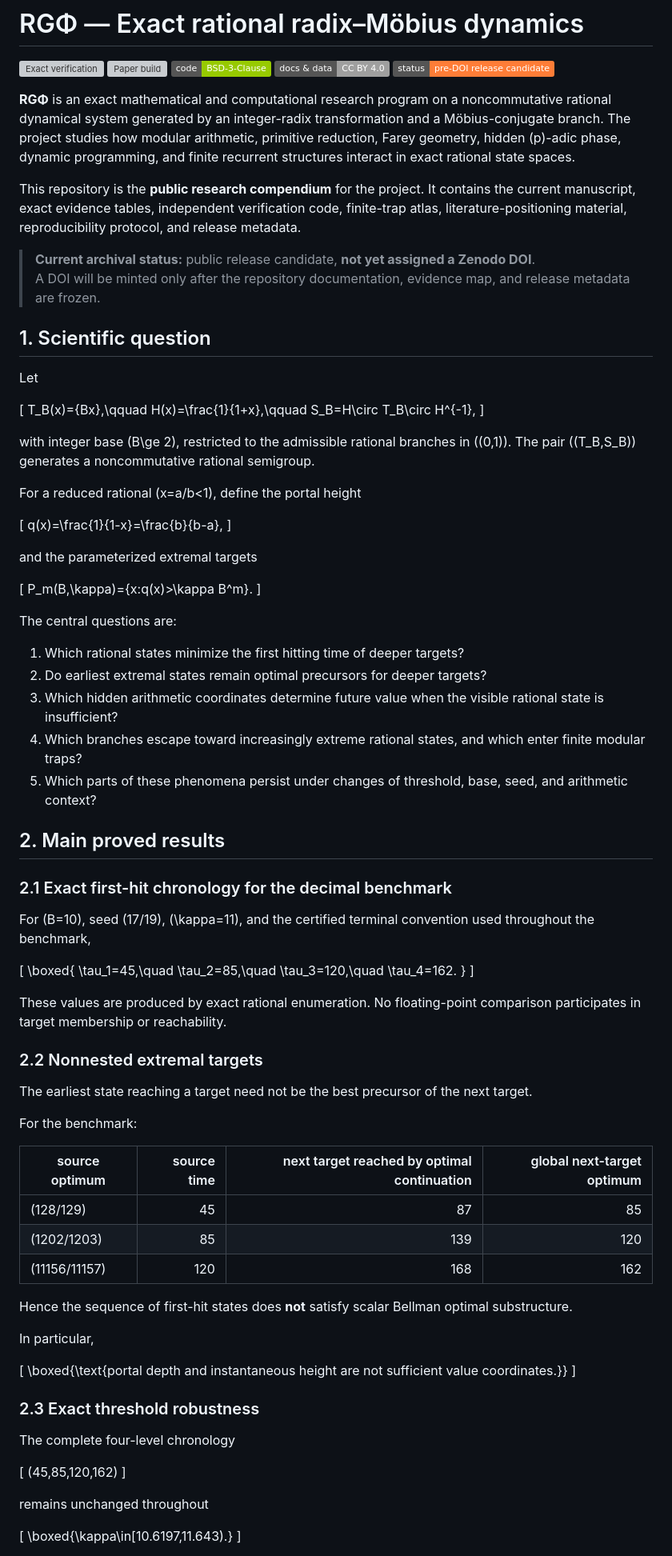
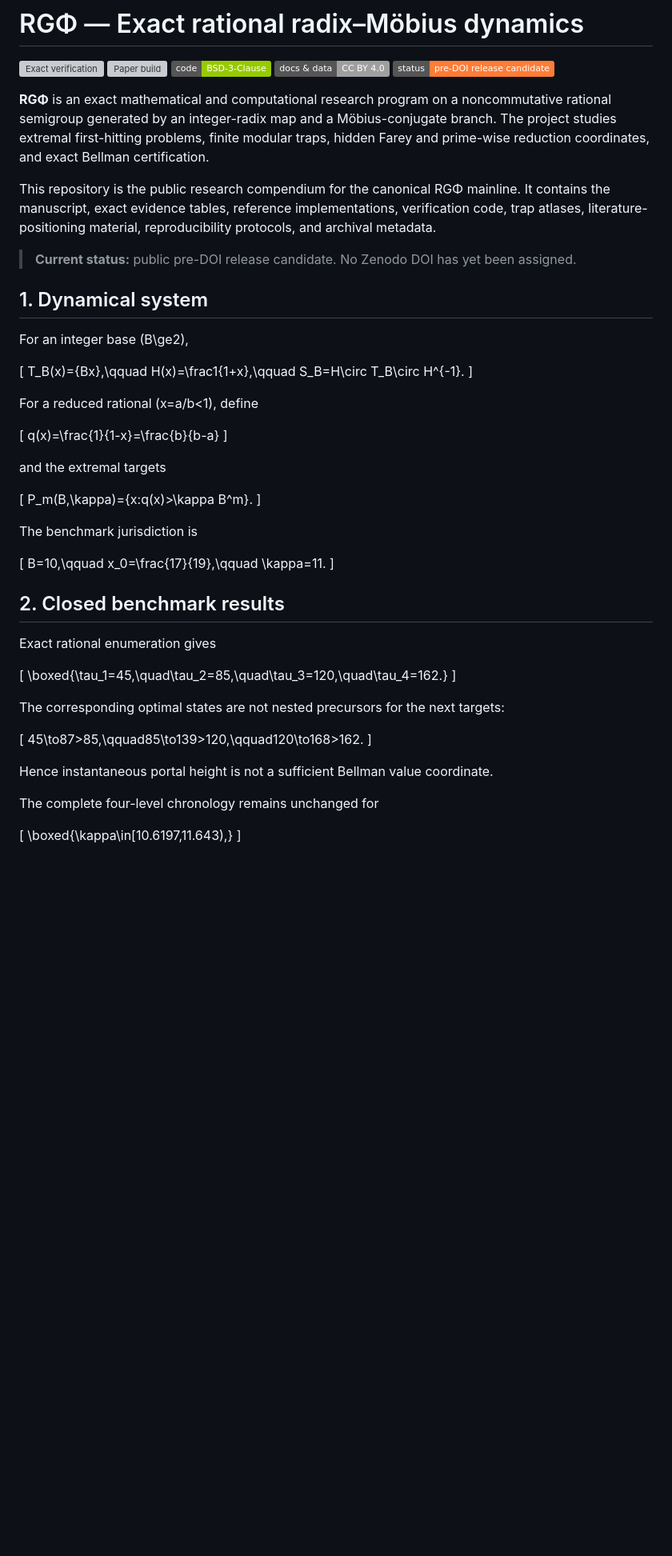
Before and after one commit to FacundoFirmenich/rgphi-radix-mobius-dynamics, a Markdown page: README.md, the part around one of its changes. Shown at 80% size. Rendered like a GitHub page; badges without logos; blank space fills up the shorter version; grey boxes are pictures that could not be loaded.

```diff
--- a/README.md
+++ b/README.md
@@ -6,93 +6,59 @@
 [![Docs and data: CC BY 4.0](https://img.shields.io/badge/docs%20%26%20data-CC%20BY%204.0-lightgrey.svg)](LICENSE-DOCS.md)
 [![Status: pre-DOI release candidate](https://img.shields.io/badge/status-pre--DOI%20release%20candidate-orange)](RELEASE.md)
 
-**RGΦ** is an exact mathematical and computational research program on a noncommutative rational dynamical system generated by an integer-radix transformation and a Möbius-conjugate branch. The project studies how modular arithmetic, primitive reduction, Farey geometry, hidden \(p\)-adic phase, dynamic programming, and finite recurrent structures interact in exact rational state spaces.
+**RGΦ** is an exact mathematical and computational research program on a noncommutative rational semigroup generated by an integer-radix map and a Möbius-conjugate branch. The project studies extremal first-hitting problems, finite modular traps, hidden Farey and prime-wise reduction coordinates, and exact Bellman certification.
 
-This repository is the **public research compendium** for the project. It contains the current manuscript, exact evidence tables, independent verification code, finite-trap atlas, literature-positioning material, reproducibility protocol, and release metadata.
+This repository is the public research compendium for the canonical RGΦ mainline. It contains the manuscript, exact evidence tables, reference implementations, verification code, trap atlases, literature-positioning material, reproducibility protocols, and archival metadata.
 
-> **Current archival status:** public release candidate, **not yet assigned a Zenodo DOI**.
-> A DOI will be minted only after the repository documentation, evidence map, and release metadata are frozen.
+> **Current status:** public pre-DOI release candidate. No Zenodo DOI has yet been assigned.
 
-## 1. Scientific question
+## 1. Dynamical system
 
-Let
+For an integer base \(B\ge2\),
 
 \[
 T_B(x)=\{Bx\},\qquad
-H(x)=\frac{1}{1+x},\qquad
-S_B=H\circ T_B\circ H^{-1},
+H(x)=\frac1{1+x},\qquad
+S_B=H\circ T_B\circ H^{-1}.
 \]
 
-with integer base \(B\ge 2\), restricted to the admissible rational branches in \((0,1)\). The pair \((T_B,S_B)\) generates a noncommutative rational semigroup.
-
-For a reduced rational \(x=a/b<1\), define the portal height
+For a reduced rational \(x=a/b<1\), define
 
 \[
-q(x)=\frac{1}{1-x}=\frac{b}{b-a},
+q(x)=\frac{1}{1-x}=\frac{b}{b-a}
 \]
 
-and the parameterized extremal targets
+and the extremal targets
 
 \[
 P_m(B,\kappa)=\{x:q(x)>\kappa B^m\}.
 \]
 
-The central questions are:
-
-1. Which rational states minimize the first hitting time of deeper targets?
-2. Do earliest extremal states remain optimal precursors for deeper targets?
-3. Which hidden arithmetic coordinates determine future value when the visible rational state is insufficient?
-4. Which branches escape toward increasingly extreme rational states, and which enter finite modular traps?
-5. Which parts of these phenomena persist under changes of threshold, base, seed, and arithmetic context?
-
-## 2. Main proved results
-
-### 2.1 Exact first-hit chronology for the decimal benchmark
-
-For \(B=10\), seed \(17/19\), \(\kappa=11\), and the certified terminal convention used throughout the benchmark,
+The benchmark jurisdiction is
 
 \[
-\boxed{
-\tau_1=45,\quad
-\tau_2=85,\quad
-\tau_3=120,\quad
-\tau_4=162.
-}
+B=10,\qquad x_0=\frac{17}{19},\qquad \kappa=11.
 \]
 
-These values are produced by exact rational enumeration. No floating-point comparison participates in target membership or reachability.
+## 2. Closed benchmark results
 
-### 2.2 Nonnested extremal targets
-
-The earliest state reaching a target need not be the best precursor of the next target.
-
-For the benchmark:
-
-| source optimum | source time | next target reached by optimal continuation | global next-target optimum |
-|---|---:|---:|---:|
-| \(128/129\) | 45 | 87 | 85 |
-| \(1202/1203\) | 85 | 139 | 120 |
-| \(11156/11157\) | 120 | 168 | 162 |
-
-Hence the sequence of first-hit states does **not** satisfy scalar Bellman optimal substructure.
-
-In particular,
+Exact rational enumeration gives
 
 \[
-\boxed{\text{portal depth and instantaneous height are not sufficient value coordinates.}}
+\boxed{\tau_1=45,\quad\tau_2=85,\quad\tau_3=120,\quad\tau_4=162.}
 \]
 
-### 2.3 Exact threshold robustness
-
-The complete four-level chronology
+The corresponding optimal states are not nested precursors for the next targets:
 
 \[
-(45,85,120,162)
+45\to87>85,\qquad85\to139>120,\qquad120\to168>162.
 \]
 
-remains unchanged throughout
+Hence instantaneous portal height is not a sufficient Bellman value coordinate.
+
+The complete four-level chronology remains unchanged for
 
 \[
-\boxed{\kappa\in[10.6197,11.643).}
+\boxed{\kappa\in[10.6197,11.643),}
 \]
 
```
Also changed, not shown: other parts of README.md (+85 -190 lines).
